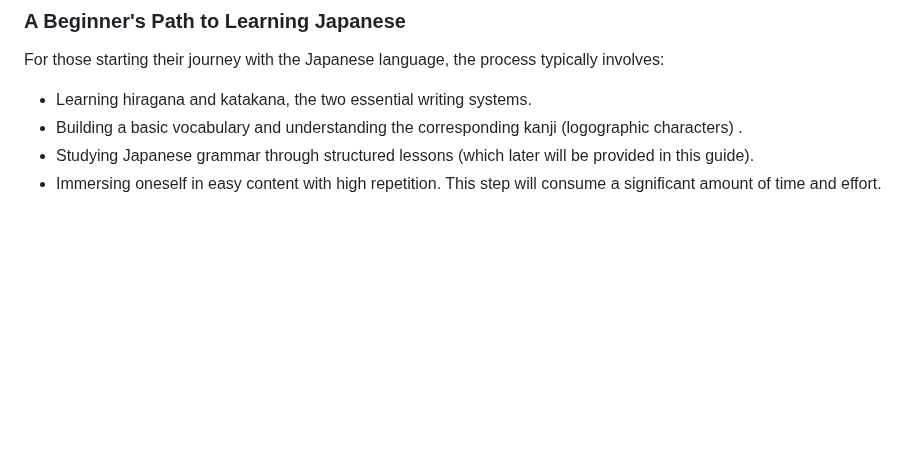
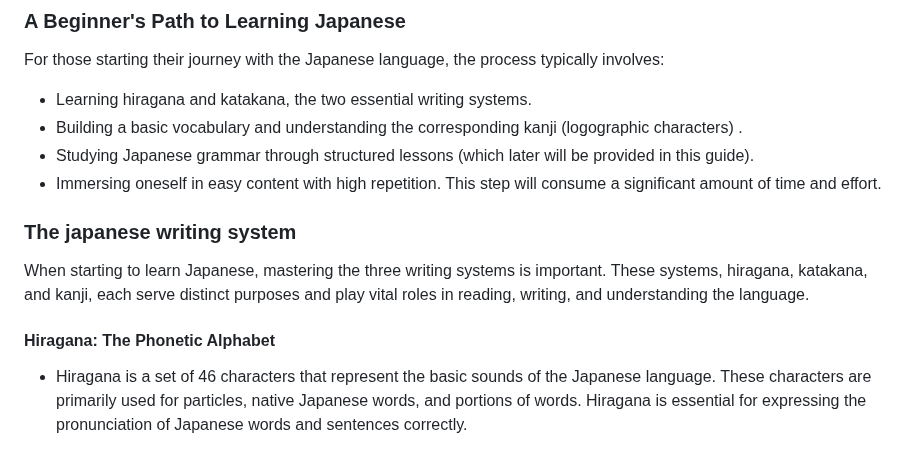
Before and after one commit to L1M1N4L/A-guide-to-learning-Japanese, a Markdown page: README.md, the part around the change. Rendered like a GitHub page; blank space fills up the shorter version.

```diff
--- a/README.md
+++ b/README.md
@@ -144,3 +144,8 @@ For those starting their journey with the Japanese language, the process typical
 - Building a basic vocabulary and understanding the corresponding kanji (logographic characters) .
 - Studying Japanese grammar through structured lessons (which later will be provided in this guide).
 - Immersing oneself in easy content with high repetition. This step will consume a significant amount of time and effort.
+
+### The japanese writing system
+When starting to learn Japanese, mastering the three writing systems is important. These systems, hiragana, katakana, and kanji, each serve distinct purposes and play vital roles in reading, writing, and understanding the language.
+#### Hiragana: The Phonetic Alphabet
+- Hiragana is a set of 46 characters that represent the basic sounds of the Japanese language. These characters are primarily used for particles, native Japanese words, and portions of words. Hiragana is essential for expressing the pronunciation of Japanese words and sentences correctly.
```
